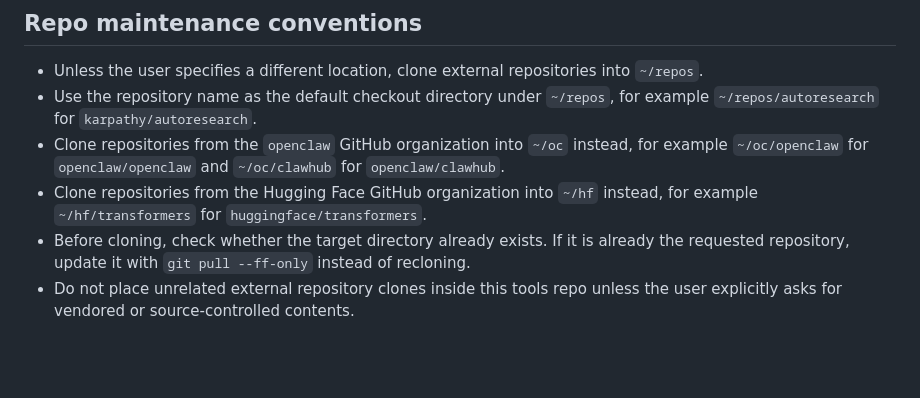
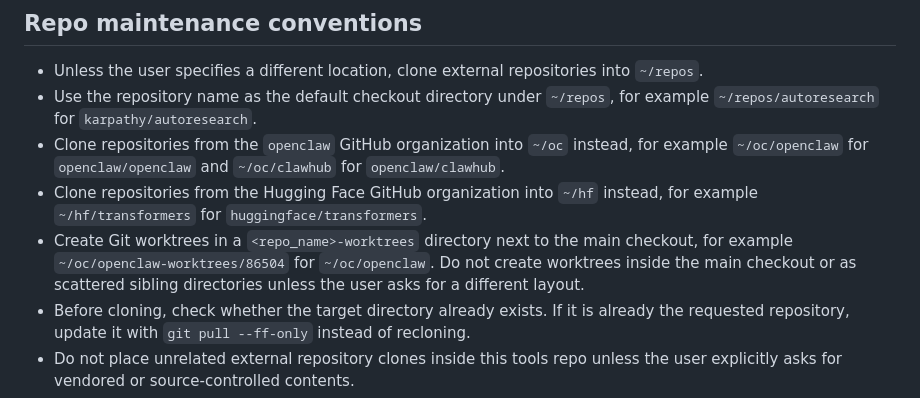
Before and after one commit to osolmaz/tools, a Markdown page: agents/AGENTS.md, the part around the change. Rendered like a GitHub page; blank space fills up the shorter version.

Commit message:
docs(agents): document worktree placement

```diff
--- a/agents/AGENTS.md
+++ b/agents/AGENTS.md
@@ -28,6 +28,7 @@
 - Use the repository name as the default checkout directory under `~/repos`, for example `~/repos/autoresearch` for `karpathy/autoresearch`.
 - Clone repositories from the `openclaw` GitHub organization into `~/oc` instead, for example `~/oc/openclaw` for `openclaw/openclaw` and `~/oc/clawhub` for `openclaw/clawhub`.
 - Clone repositories from the Hugging Face GitHub organization into `~/hf` instead, for example `~/hf/transformers` for `huggingface/transformers`.
+- Create Git worktrees in a `<repo_name>-worktrees` directory next to the main checkout, for example `~/oc/openclaw-worktrees/86504` for `~/oc/openclaw`. Do not create worktrees inside the main checkout or as scattered sibling directories unless the user asks for a different layout.
 - Before cloning, check whether the target directory already exists. If it is already the requested repository, update it with `git pull --ff-only` instead of recloning.
 - Do not place unrelated external repository clones inside this tools repo unless the user explicitly asks for vendored or source-controlled contents.
 - Keep local scratch work, downloaded papers, generated experiment outputs, and temporary datasets outside this tools repo unless the user explicitly asks to track them here.
```
